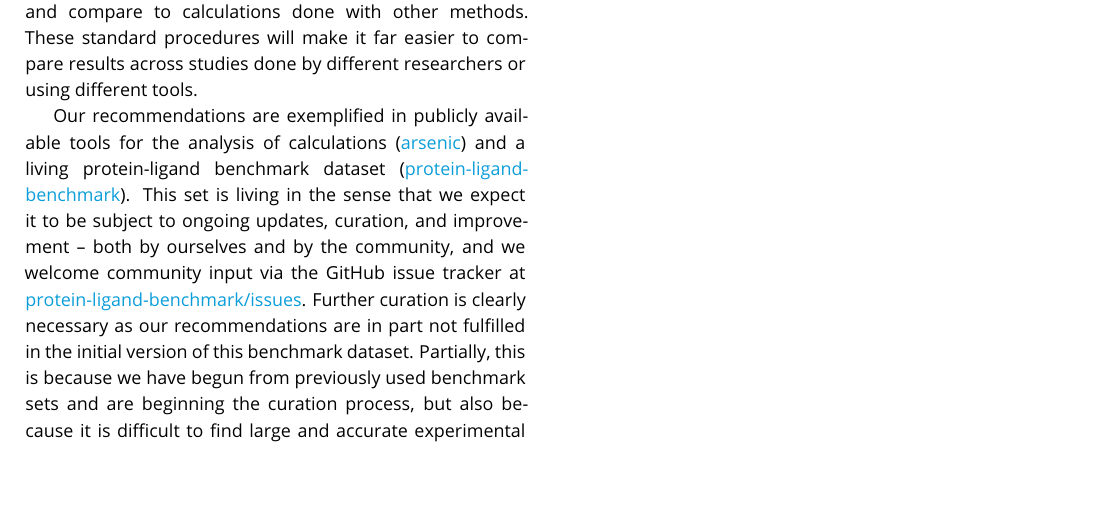
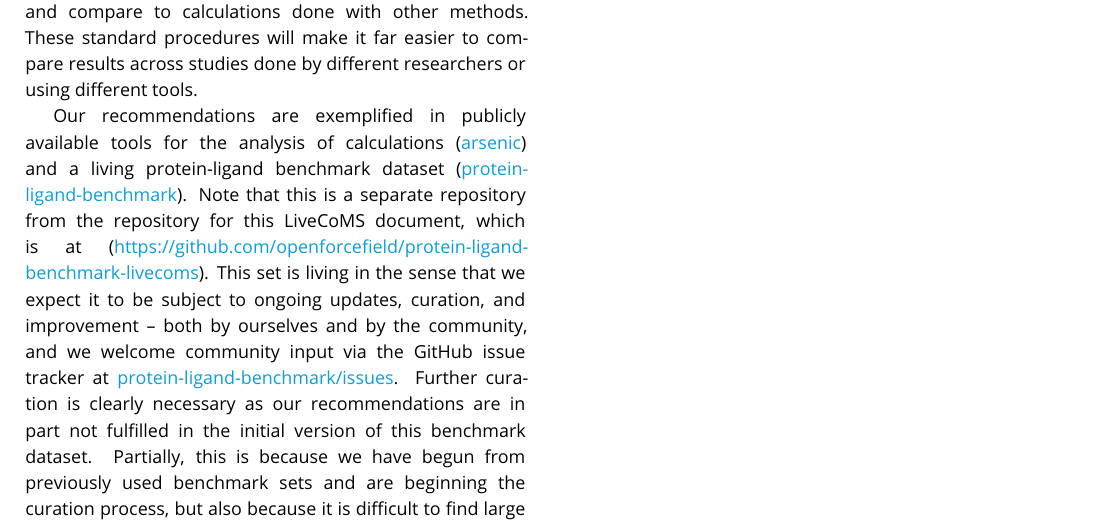
Before and after one commit to openforcefield/protein-ligand-benchmark-livecoms, a LaTeX document (main.tex): part of page 23 of 35, cut so that both start at the same text, the shorter picture padded with empty space. Compiled offline with pdfLaTeX.

Commit message:
Clarify the two repositories and fix formatting.
Clarify there are two repositories (one for the document and one for the set), and fixed some formatting in the \githubrepository

```diff
--- a/main.tex
+++ b/main.tex
@@ -1063,7 +1063,7 @@ Here, we made a variety of recommendations as to how to select and prepare syste
 Benchmarking also requires analysis and comparison with experiment, thus we also recommend standard reporting procedures (Section~\ref{sec:analysis}). These provide a mechanism to assess the accuracy of the calculations, present the results and compare to calculations done with other methods. These standard procedures will make it far easier to compare results across studies done by different researchers or using different tools.
 
 Our recommendations are exemplified in publicly available tools for the analysis of calculations (\href{http://github.com/OpenFreeEnergy/arsenic}{arsenic})
-and a living protein-ligand benchmark dataset (\href{http://github.com/openforcefield/protein-ligand-benchmark}{protein-ligand-benchmark}).
+and a living protein-ligand benchmark dataset (\href{http://github.com/openforcefield/protein-ligand-benchmark}{protein-ligand-benchmark}). Note that this is a separate repository from the repository for this LiveCoMS document, which is at (\githubrepository).
 %
 This set is living in the sense that we expect it to be subject to ongoing updates, curation, and improvement -- both by ourselves and by the community, and we welcome community input via the GitHub issue tracker at \href{http://github.com/openforcefield/protein-ligand-benchmark/issues}{protein-ligand-benchmark/issues}. Further curation is clearly necessary as our recommendations are in part not fulfilled in the initial version of this benchmark dataset. Partially, this is because we have begun from previously used benchmark sets and are beginning the curation process, but also because it is difficult to find large and accurate experimental datasets meeting all the desired characteristics. Thus, in our initial set, the relevant issues are annotated and we expect the benchmark set to evolve to better meet the recommendations given here.
 
```
Also changed, not shown: main.tex (2 more changed lines).
